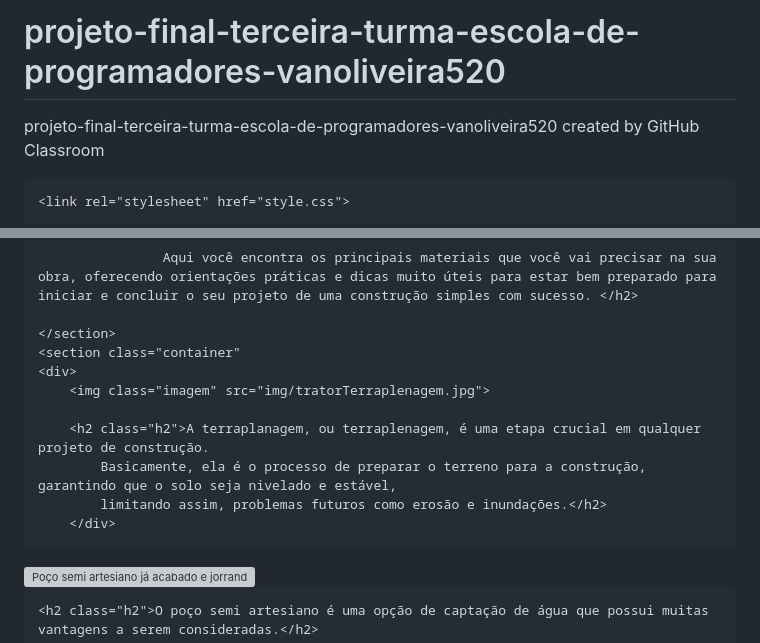
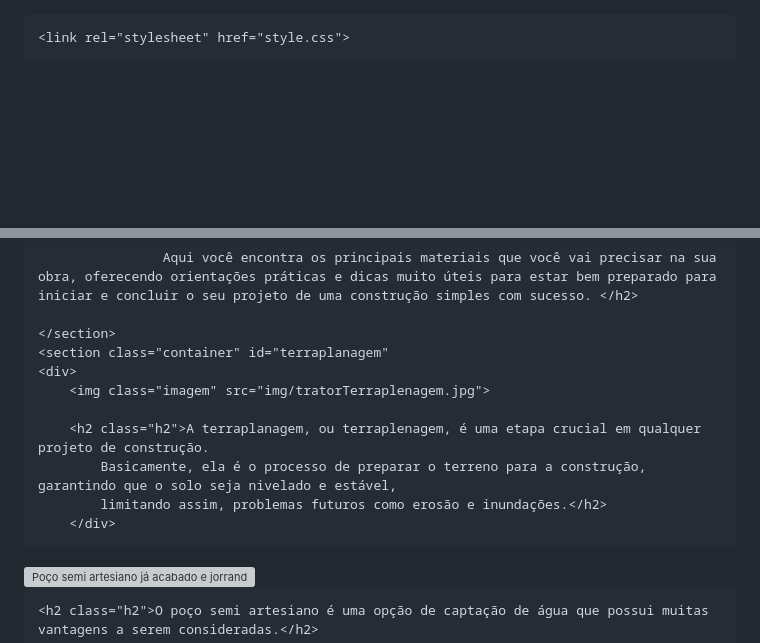
Before and after one commit to vanoliveira520/projeto-final-terceira-turma-escola-de-programadores-vanoliveira520, a Markdown page: README.md, 2 parts joined by grey strips. GitHub-like rendering; blank space fills up the shorter version; grey boxes are pictures that could not be loaded.

```diff
--- a/README.md
+++ b/README.md
@@ -1,5 +1,3 @@
-# projeto-final-terceira-turma-escola-de-programadores-vanoliveira520
-projeto-final-terceira-turma-escola-de-programadores-vanoliveira520 created by GitHub Classroom
 <!DOCTYPE html>
 <html lang="pt-BR">
 <head>
@@ -37,7 +48,7 @@ projeto-final-terceira-turma-escola-de-programadores-vanoliveira520 created by G
                     Aqui você encontra os principais materiais que você vai precisar na sua obra, oferecendo orientações práticas e dicas muito úteis para estar bem preparado para iniciar e concluir o seu projeto de uma construção simples com sucesso. </h2>
 
     </section>
-    <section class="container"
+    <section class="container" id="terraplanagem"
     <div>
         <img class="imagem" src="img/tratorTerraplenagem.jpg">
 
@@ -47,7 +58,7 @@ projeto-final-terceira-turma-escola-de-programadores-vanoliveira520 created by G
         </div>
 </section>
 
-<section class="container"
+<section class="container" id="poco"
 <div>
     <img class="imagem" src="img/poço.jpg" alt="Poço semi artesiano já acabado e jorrando água">
 
```
Also changed, not shown: other parts of README.md (+29 -34 lines).
